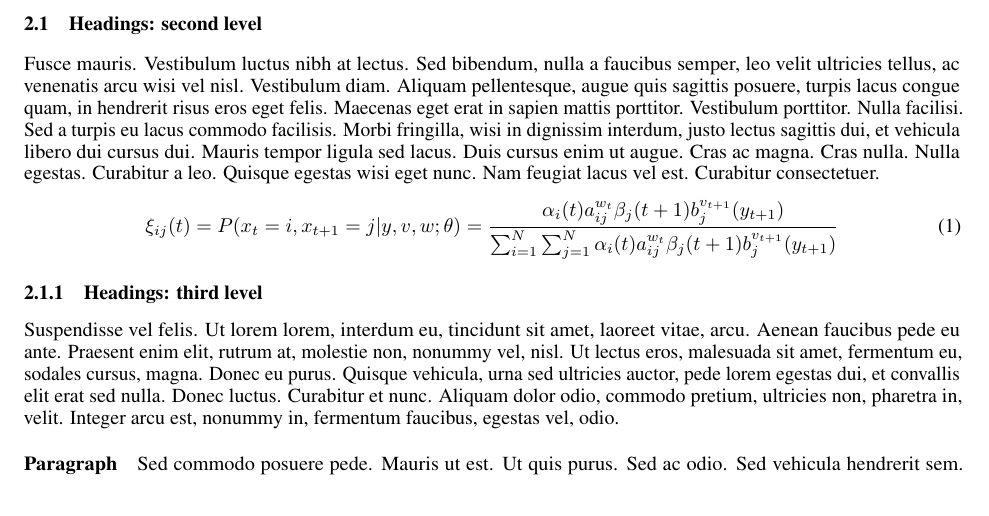
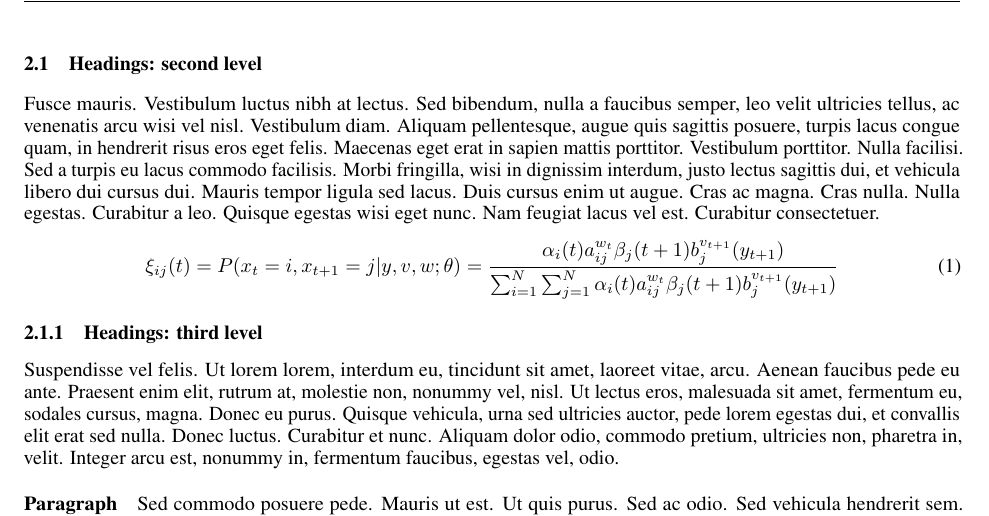
Before and after one commit to kourgeorge/arxiv-style, a LaTeX paper (template.tex, which reads arxiv.sty): part of page 2 of 3, cut so that both start at the same text. Compiled offline with pdfLaTeX.

Commit message:
Adding horizontal line in header with the paper title. Adding an option to remove the date. Removing the date from header.

```diff
--- a/arxiv.sty
+++ b/arxiv.sty
@@ -27,9 +27,10 @@
 \usepackage{fancyhdr}
 \fancyhf{}
 \pagestyle{fancy}
-\renewcommand{\headrulewidth}{0pt}
+\renewcommand{\headrulewidth}{0.4pt}
 \fancyheadoffset{0pt}
-\rhead{\scshape A preprint - \today}
+\rhead{\scshape \footnotesize A preprint}
+\chead{\@title}
 \cfoot{\thepage}
 
 
@@ -227,7 +228,7 @@
       \begin{tabular}[t]{c}\bf\rule{\z@}{24\p@}\ignorespaces%
     }
     \begin{tabular}[t]{c}\bf\rule{\z@}{24\p@}\@author\end{tabular}%
-  \vskip 0.4in \@minus 0.1in \center{\today}   \vskip 0.2in
+  \vskip 0.4in \@minus 0.1in \center{\@date}   \vskip 0.2in
   }
 }
 
--- a/template.tex
+++ b/template.tex
@@ -11,10 +11,12 @@
 \usepackage{amsfonts}       % blackboard math symbols
 \usepackage{nicefrac}       % compact symbols for 1/2, etc.
 \usepackage{microtype}      % microtypography
-\usepackage{lipsum}
+\usepackage{lipsum}		% Can be removed after putting your text content
 
 \title{A template for the \emph{arxiv} style}
 
+%\date{September 9, 1985}	% Here you can change the date presented in the paper title
+%\date{} 					% Or removing it
 
 \author{
   David S.~Hippocampus\thanks{Use footnote for providing further
```
Also changed, not shown: template.pdf (added).
